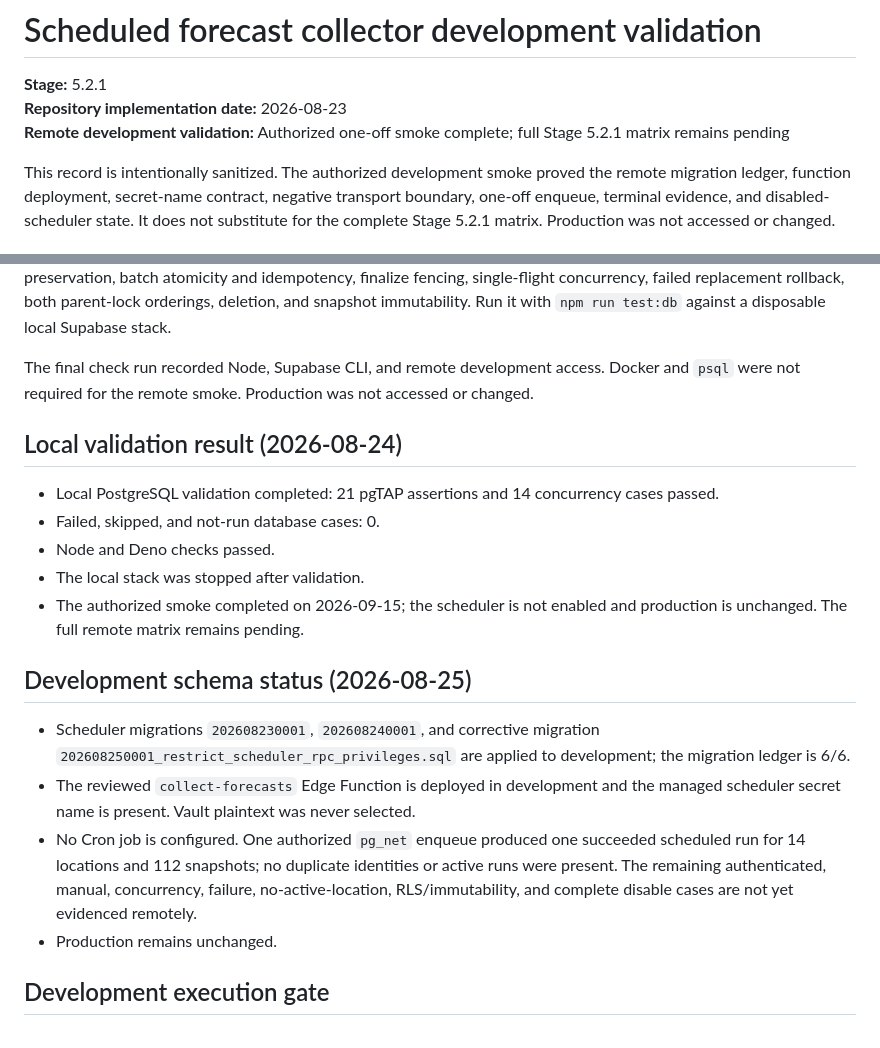
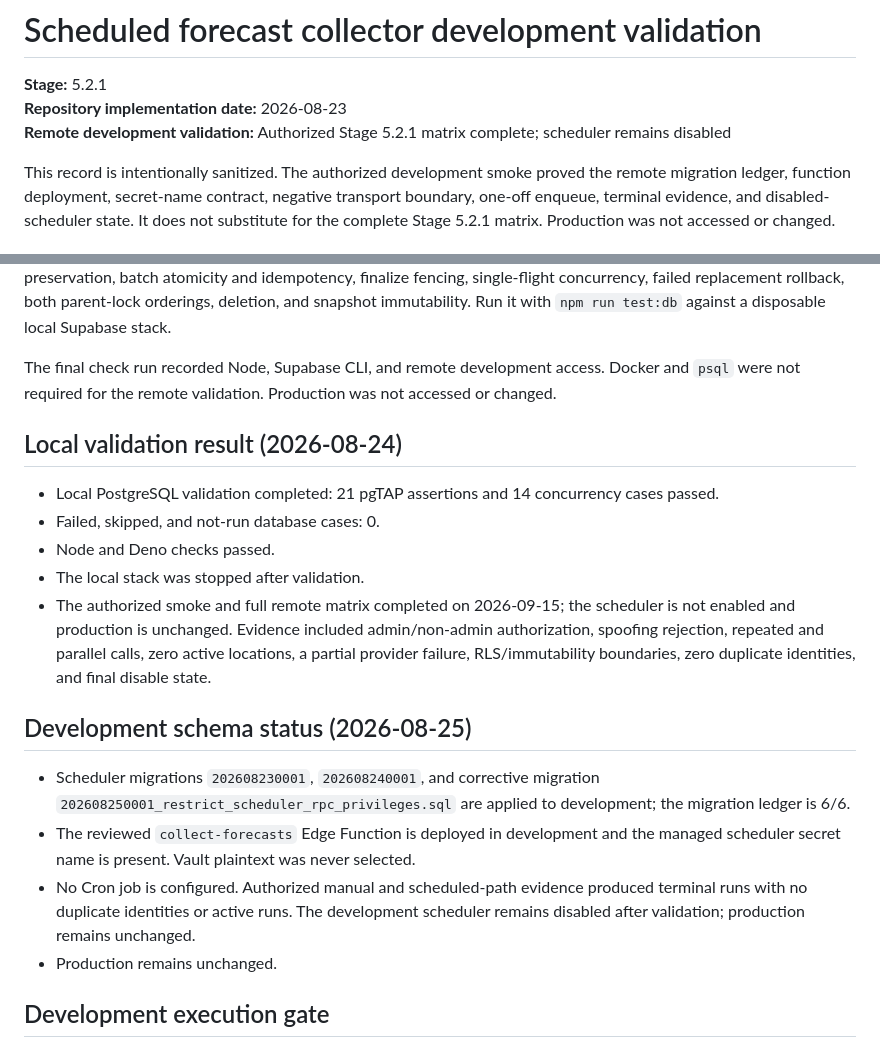
Before and after one commit to NastyBaster/weather-statistic, a Markdown page: docs/validation/scheduled-forecast-collector-development.md, 2 parts joined by grey strips. GitHub-like rendering.

Commit message:
docs: complete scheduler development validation (#42)

```diff
--- a/docs/validation/scheduled-forecast-collector-development.md
+++ b/docs/validation/scheduled-forecast-collector-development.md
@@ -2,7 +2,7 @@
 
 **Stage:** 5.2.1
 **Repository implementation date:** 2026-08-23
-**Remote development validation:** Authorized one-off smoke complete; full Stage 5.2.1 matrix remains pending
+**Remote development validation:** Authorized Stage 5.2.1 matrix complete; scheduler remains disabled
 
 This record is intentionally sanitized. The authorized development smoke proved the remote
 migration ledger, function deployment, secret-name contract, negative transport boundary, one-off
@@ -163,7 +163,7 @@ single-flight concurrency, failed replacement rollback, both parent-lock orderin
 snapshot immutability. Run it with `npm run test:db` against a disposable local Supabase stack.
 
 The final check run recorded Node, Supabase CLI, and remote development access. Docker and `psql`
-were not required for the remote smoke. Production was not accessed or changed.
+were not required for the remote validation. Production was not accessed or changed.
 
 ## Local validation result (2026-08-24)
 
@@ -171,8 +171,10 @@ were not required for the remote smoke. Production was not accessed or changed.
 - Failed, skipped, and not-run database cases: 0.
 - Node and Deno checks passed.
 - The local stack was stopped after validation.
-- The authorized smoke completed on 2026-09-15; the scheduler is not enabled and production is
-  unchanged. The full remote matrix remains pending.
+- The authorized smoke and full remote matrix completed on 2026-09-15; the scheduler is not
+  enabled and production is unchanged. Evidence included admin/non-admin authorization,
+  spoofing rejection, repeated and parallel calls, zero active locations, a partial provider
+  failure, RLS/immutability boundaries, zero duplicate identities, and final disable state.
 
 ## Development schema status (2026-08-25)
 
@@ -181,10 +183,9 @@ were not required for the remote smoke. Production was not accessed or changed.
   ledger is 6/6.
 - The reviewed `collect-forecasts` Edge Function is deployed in development and the managed
   scheduler secret name is present. Vault plaintext was never selected.
-- No Cron job is configured. One authorized `pg_net` enqueue produced one succeeded scheduled run
-  for 14 locations and 112 snapshots; no duplicate identities or active runs were present. The
-  remaining authenticated, manual, concurrency, failure, no-active-location, RLS/immutability,
-  and complete disable cases are not yet evidenced remotely.
+- No Cron job is configured. Authorized manual and scheduled-path evidence produced terminal runs
+  with no duplicate identities or active runs. The development scheduler remains disabled after
+  validation; production remains unchanged.
 - Production remains unchanged.
 
 ## Development execution gate
```
Also changed, not shown: docs/project-status.md (+5 -6 lines), docs/roadmap.md (+7 -7 lines).
